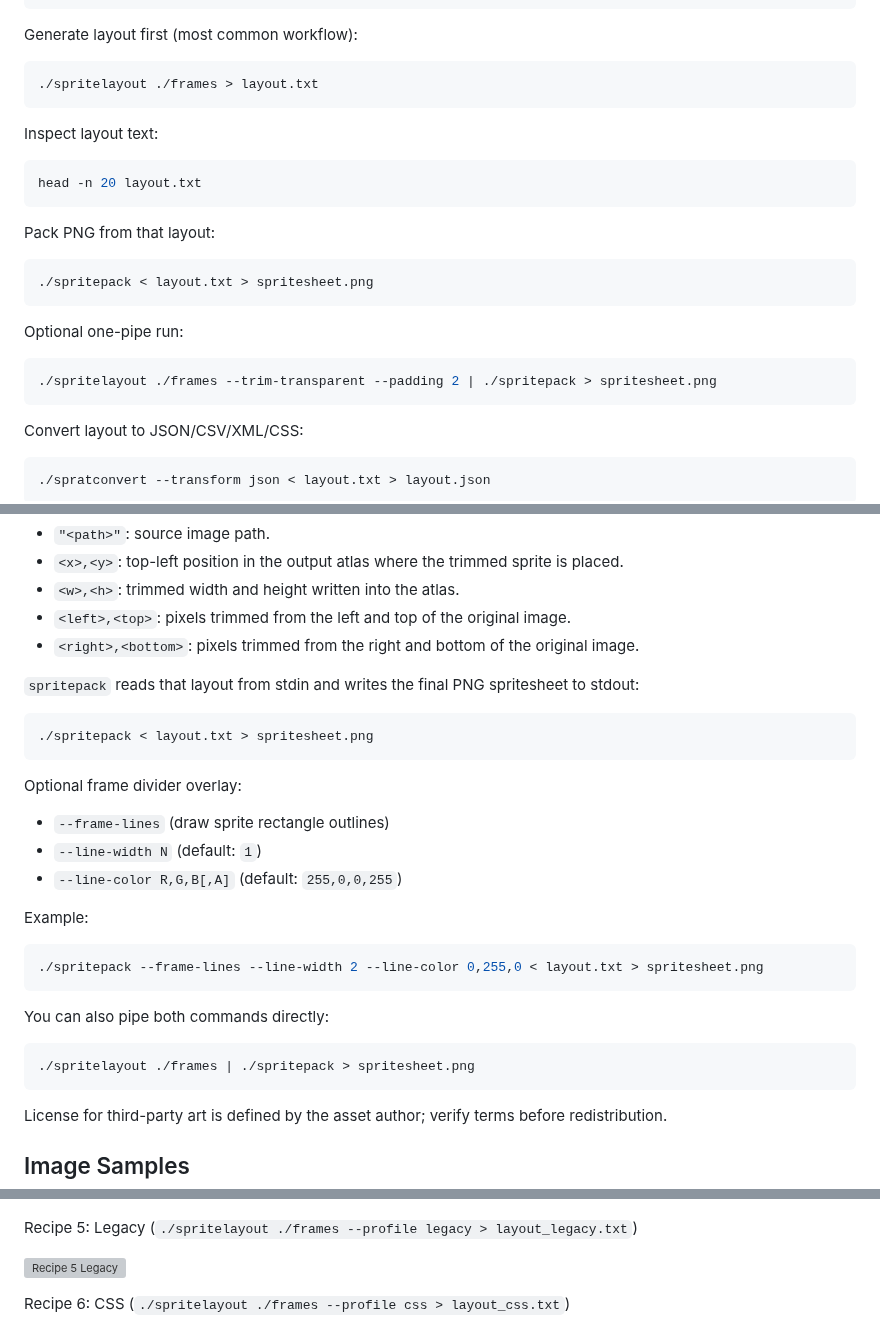
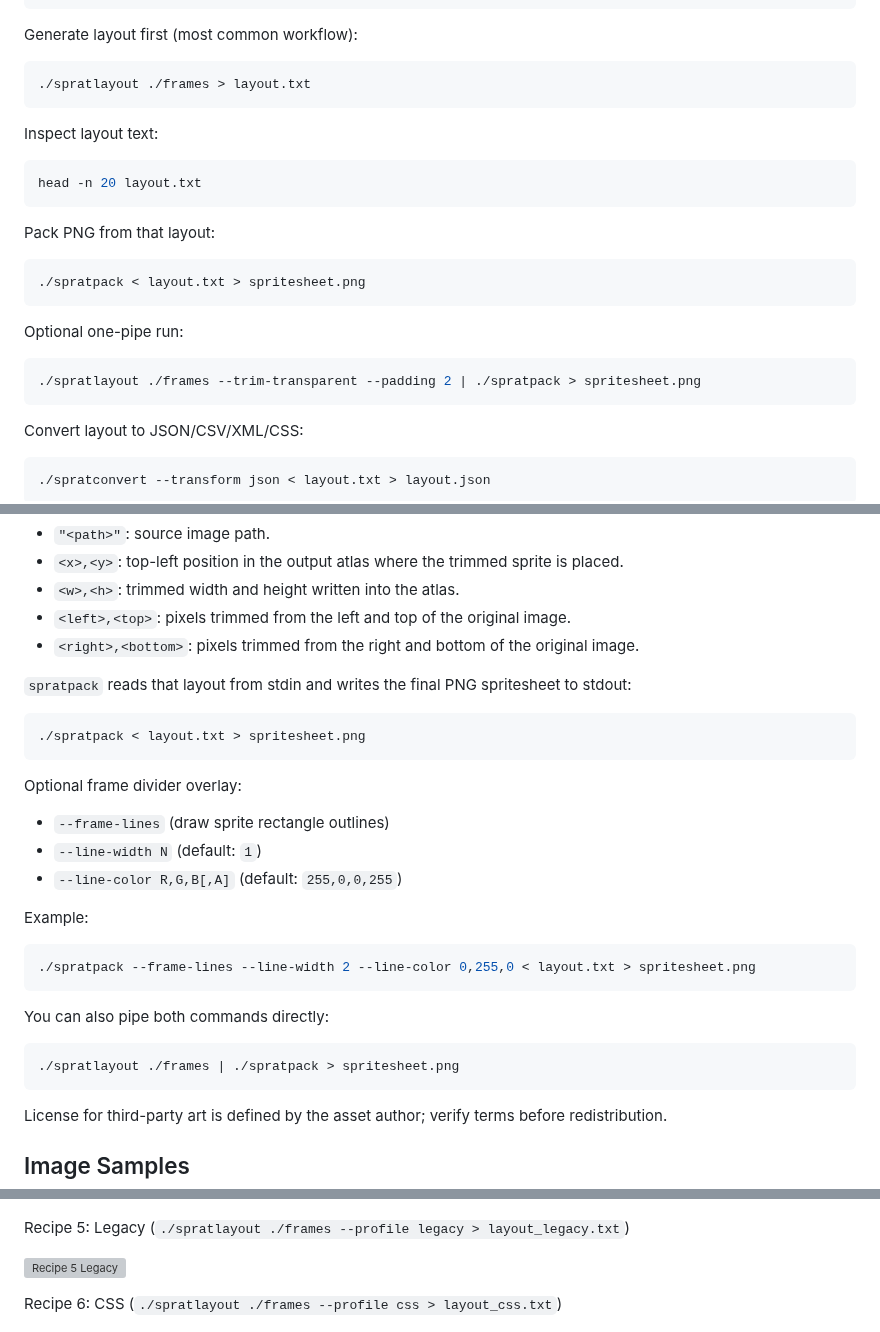
Before and after one commit to pedroac/sprat-cli, a Markdown page: README.md, 3 parts joined by grey strips. GitHub-like rendering; grey boxes are pictures that could not be loaded.

````diff
--- a/README.md
+++ b/README.md
@@ -42,7 +42,7 @@ make
 Generate layout first (most common workflow):
 
 ```sh
-./spritelayout ./frames > layout.txt
+./spratlayout ./frames > layout.txt
 ```
 
 Inspect layout text:
@@ -54,13 +54,13 @@ head -n 20 layout.txt
 Pack PNG from that layout:
 
 ```sh
-./spritepack < layout.txt > spritesheet.png
+./spratpack < layout.txt > spritesheet.png
 ```
 
 Optional one-pipe run:
 
 ```sh
-./spritelayout ./frames --trim-transparent --padding 2 | ./spritepack > spritesheet.png
+./spratlayout ./frames --trim-transparent --padding 2 | ./spratpack > spritesheet.png
 ```
 
 Convert layout to JSON/CSV/XML/CSS:
@@ -289,10 +289,10 @@ Column meanings for the `sprite` line in trim mode:
 - `<left>,<top>`: pixels trimmed from the left and top of the original image.
 - `<right>,<bottom>`: pixels trimmed from the right and bottom of the original image.
 
-`spritepack` reads that layout from stdin and writes the final PNG spritesheet to stdout:
+`spratpack` reads that layout from stdin and writes the final PNG spritesheet to stdout:
 
 ```sh
-./spritepack < layout.txt > spritesheet.png
+./spratpack < layout.txt > spritesheet.png
 ```
 
 Optional frame divider overlay:
@@ -304,13 +304,13 @@ Optional frame divider overlay:
 Example:
 
 ```sh
-./spritepack --frame-lines --line-width 2 --line-color 0,255,0 < layout.txt > spritesheet.png
+./spratpack --frame-lines --line-width 2 --line-color 0,255,0 < layout.txt > spritesheet.png
 ```
 
 You can also pipe both commands directly:
 
 ```sh
-./spritelayout ./frames | ./spritepack > spritesheet.png
+./spratlayout ./frames | ./spratpack > spritesheet.png
 ```
 
 License for third-party art is defined by the asset author; verify terms before redistribution.
@@ -349,11 +349,11 @@ Recipe 4: Fast (`./spritelayout ./frames --profile fast > layout_fast.txt`)
 
 ![Recipe 4 Fast](README-assets/recipe-04-fast.png)
 
-Recipe 5: Legacy (`./spritelayout ./frames --profile legacy > layout_legacy.txt`)
+Recipe 5: Legacy (`./spratlayout ./frames --profile legacy > layout_legacy.txt`)
 
 ![Recipe 5 Legacy](README-assets/recipe-05-legacy.png)
 
-Recipe 6: CSS (`./spritelayout ./frames --profile css > layout_css.txt`)
+Recipe 6: CSS (`./spratlayout ./frames --profile css > layout_css.txt`)
 
 ![Recipe 6 CSS](README-assets/recipe-06-css.png)
 
````
Also changed, not shown: other parts of README.md (+35 -35 lines), README-assets/screenshot.png, 11 other files.
